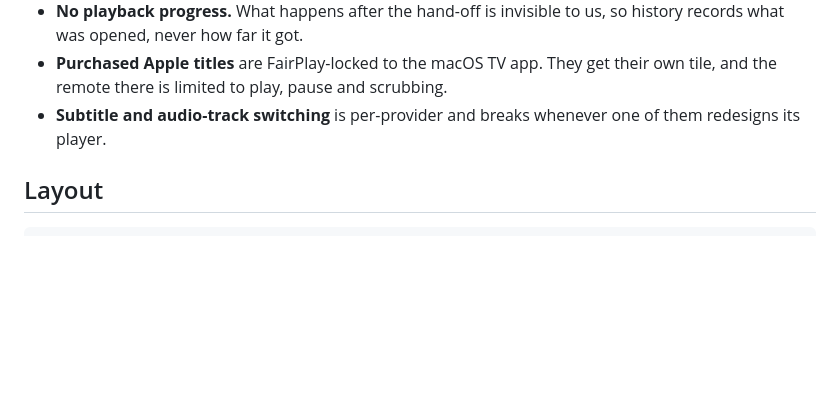
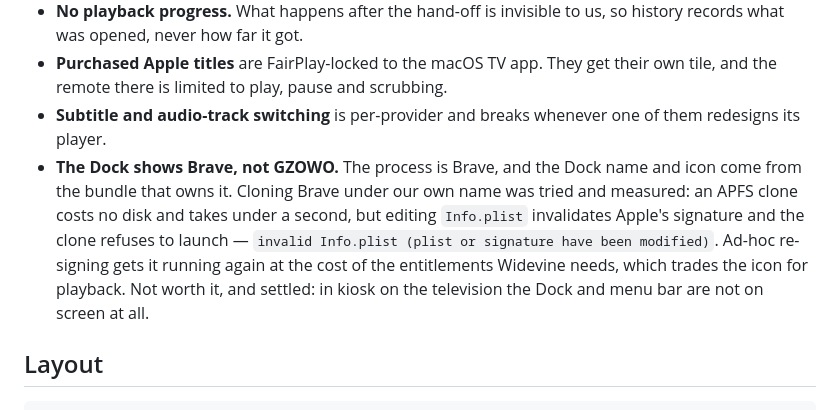
Before and after one commit to JerzySukiennik/gzowo-tv, a Markdown page: README.md, the part around the change. Rendered like a GitHub page; blank space fills up the shorter version.

Commit message:
Document why the Dock says Brave, and that it stays that way
The process is Brave, so the Dock name and icon come from Brave's bundle. The
usual workaround — clone the browser under your own name — was tried rather than
assumed: an APFS clone costs no disk and takes 0.57s, but editing Info.plist
invalidates Apple's signature and the clone will not start at all. Re-signing
ad-hoc gets it running again while stripping the entitlements Widevine depends
on, which trades the icon for the ability to play anything.

Settled: it stays. In kiosk on the television neither the Dock nor the menu bar
is on screen, so this is only ever visible while developing on the laptop.

Co-Authored-By: Claude Opus 5 <noreply@anthropic.com>

```diff
--- a/README.md
+++ b/README.md
@@ -114,6 +114,14 @@ node server/display.js apply # force the mode and break mirroring
   their own tile, and the remote there is limited to play, pause and scrubbing.
 - **Subtitle and audio-track switching** is per-provider and breaks whenever one
   of them redesigns its player.
+- **The Dock shows Brave, not GZOWO.** The process is Brave, and the Dock name and
+  icon come from the bundle that owns it. Cloning Brave under our own name was
+  tried and measured: an APFS clone costs no disk and takes under a second, but
+  editing `Info.plist` invalidates Apple's signature and the clone refuses to
+  launch — `invalid Info.plist (plist or signature have been modified)`. Ad-hoc
+  re-signing gets it running again at the cost of the entitlements Widevine needs,
+  which trades the icon for playback. Not worth it, and settled: in kiosk on the
+  television the Dock and menu bar are not on screen at all.
 
 ## Layout
 
```
